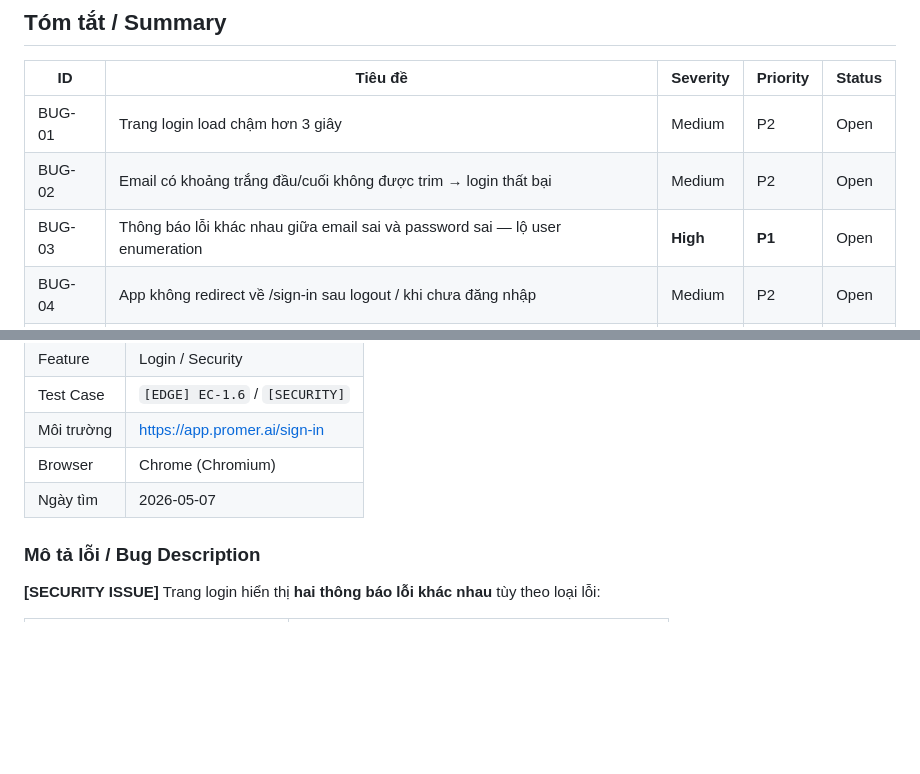
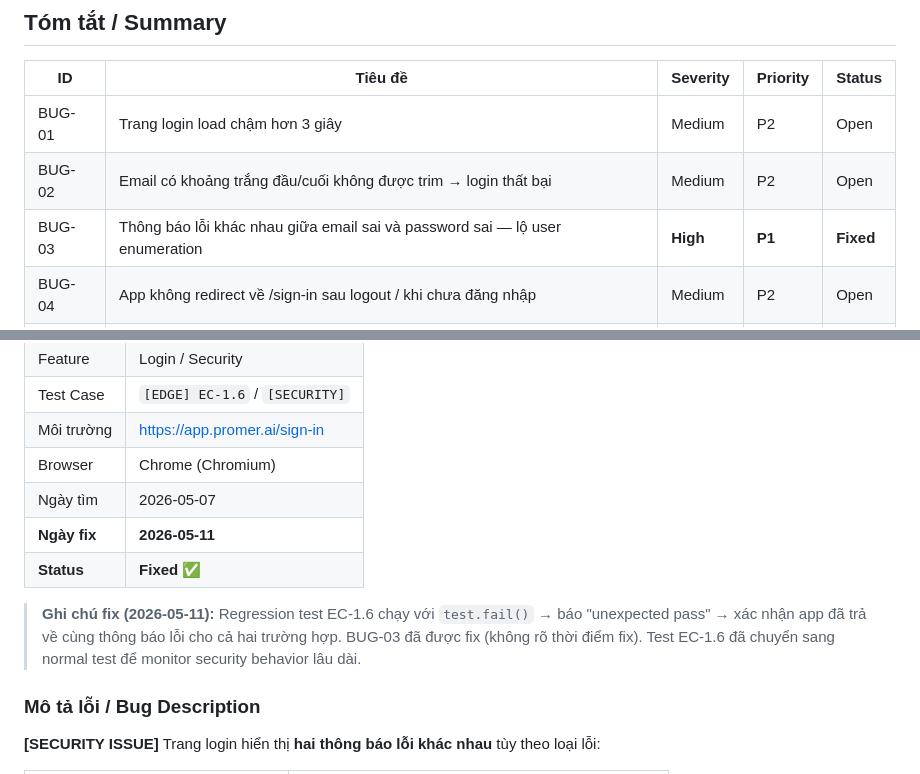
Before and after one commit to anvnt2312/qa-playwright-promer, a Markdown page: reports/bug-reports.md, 2 parts joined by grey strips. Drawn GitHub-style; blank space fills up the shorter version.

Commit message:
fix: mark BUG-03 as Fixed — EC-1.6 unexpected pass confirms user enumeration is resolved

```diff
--- a/reports/bug-reports.md
+++ b/reports/bug-reports.md
@@ -12,7 +12,7 @@
 |---|---|---|---|---|
 | BUG-01  | Trang login load chậm hơn 3 giây                     | Medium   | P2       | Open   |
 | BUG-02  | Email có khoảng trắng đầu/cuối không được trim → login thất bại | Medium | P2 | Open |
-| BUG-03  | Thông báo lỗi khác nhau giữa email sai và password sai — lộ user enumeration | **High** | **P1** | Open |
+| BUG-03  | Thông báo lỗi khác nhau giữa email sai và password sai — lộ user enumeration | **High** | **P1** | **Fixed** |
 | BUG-04  | App không redirect về /sign-in sau logout / khi chưa đăng nhập | Medium | P2 | Open |
 | BUG-05  | App shell vỡ hoàn toàn khi API trả về 500 — màn hình trắng/broken | **High** | **P1** | Open |
 
@@ -186,6 +186,10 @@ test-results/specs-login--Login-Đăng-nh-d16c1-ng-đầu-cuối-app-nên-tự-t
 | Môi trường   | https://app.promer.ai/sign-in  |
 | Browser      | Chrome (Chromium)              |
 | Ngày tìm     | 2026-05-07                     |
+| **Ngày fix** | **2026-05-11**                 |
+| **Status**   | **Fixed** ✅                   |
+
+> **Ghi chú fix (2026-05-11):** Regression test EC-1.6 chạy với `test.fail()` → báo "unexpected pass" → xác nhận app đã trả về cùng thông báo lỗi cho cả hai trường hợp. BUG-03 đã được fix (không rõ thời điểm fix). Test EC-1.6 đã chuyển sang normal test để monitor security behavior lâu dài.
 
 ### Mô tả lỗi / Bug Description
 
```
